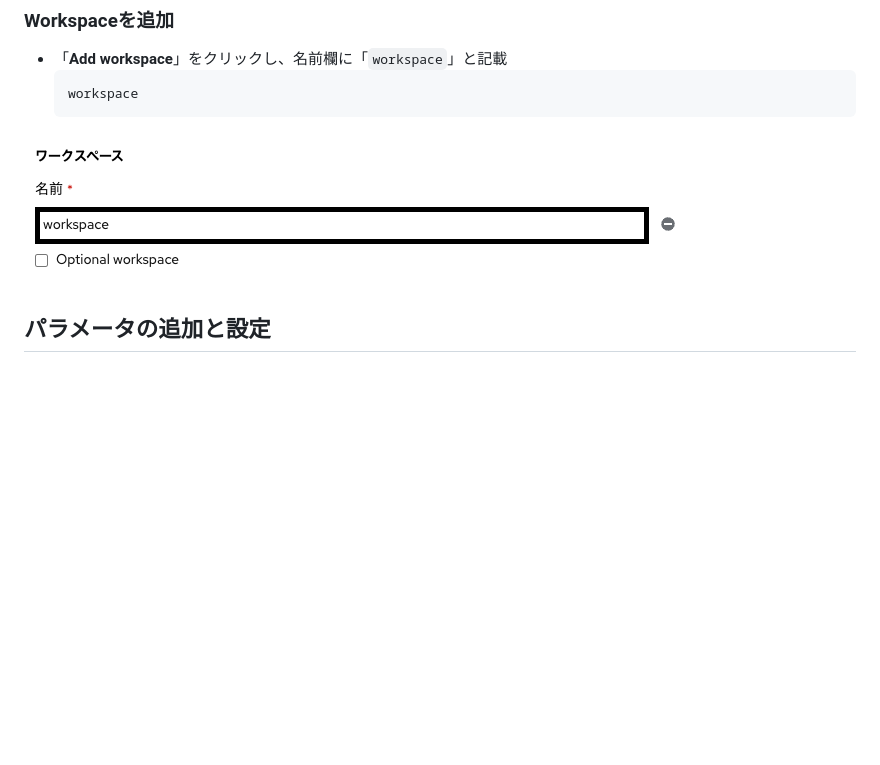
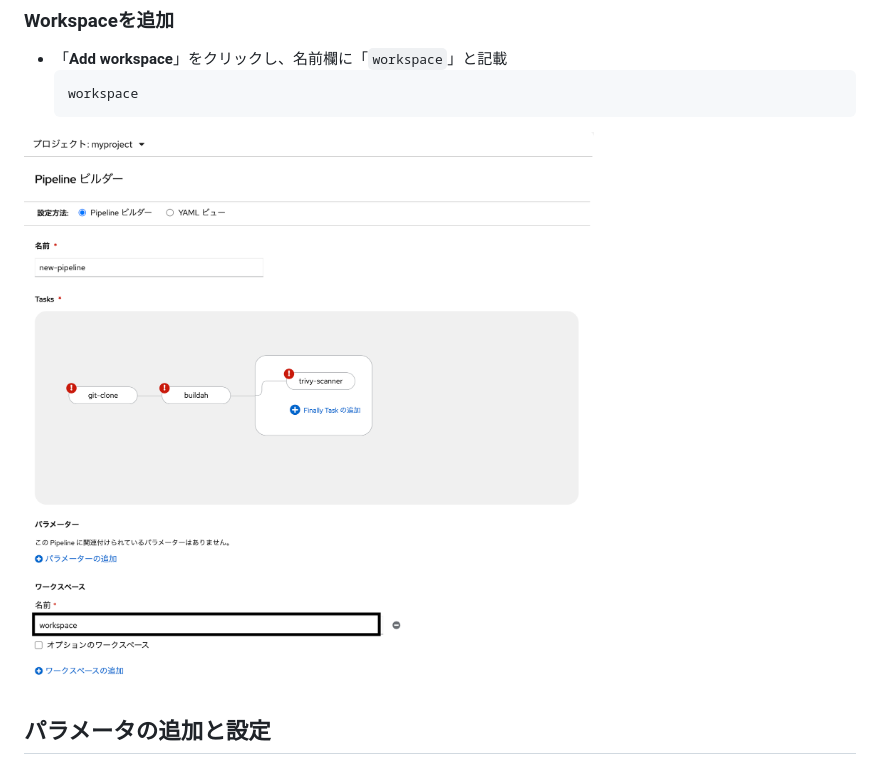
Before and after one commit to taisyo7333/openshift-handson, a Markdown page: pipeline-experience/README.md, the part around the change. Drawn GitHub-style; pictures changed too: pipeline-experience/image-add-workspace.png (added); blank space fills up the shorter version.

Commit message:
Update 2 files
- /pipeline-experience/README.md
- /pipeline-experience/image-add-workspace.png

````diff
--- a/pipeline-experience/README.md
+++ b/pipeline-experience/README.md
@@ -159,7 +159,7 @@ PVCのスペックは以下の通り。
   workspace
   ```
 
-![alt text](<スクリーンショット 2025-01-28 16.36.38.png>)
+![alt text](image-add-workspace.png)
 
 ## パラメータの追加と設定
 各Taskを実行するには、各Task毎に設定値を設定する必要があります。例えば、`git-clone`タスクには「**GitリポジトリのURL**」を値として与える必要があります。
````
